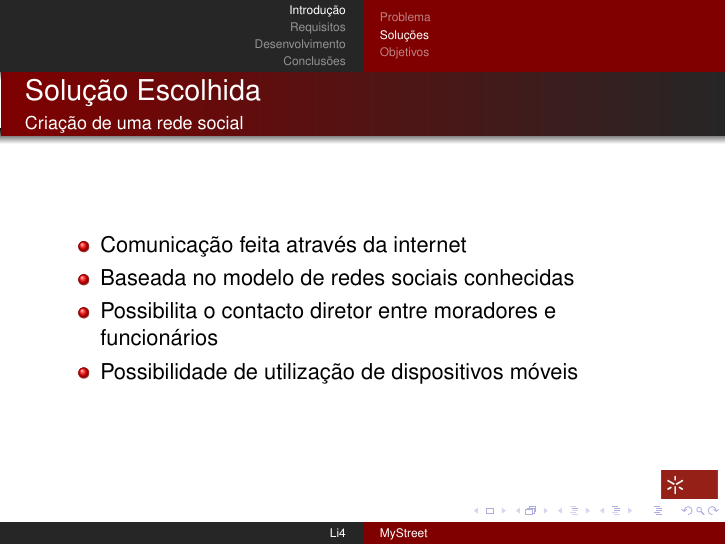
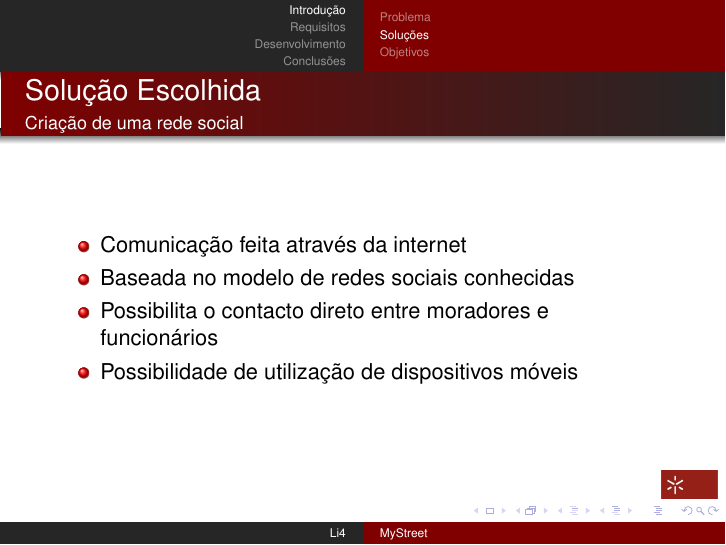
Before and after one commit to LI4myStreet/mystreet, LaTeX slides (docs/apresentacao/apresentacao.tex): page 17 of 79. Compiled offline with pdfLaTeX.

Commit message:
Apresentação: Pequenas correções.

```diff
--- a/docs/apresentacao/apresentacao.tex
+++ b/docs/apresentacao/apresentacao.tex
@@ -123,7 +123,7 @@ LEI-LI4       \\
   \begin{itemize}
   \item Comunicação feita através da internet
   \item Baseada no modelo de redes sociais conhecidas
-  \item Possibilita o contacto diretor entre moradores e funcionários
+  \item Possibilita o contacto direto entre moradores e funcionários
   \item Possibilidade de utilização de dispositivos móveis
   \end{itemize}
 \end{frame}
```
Also changed, not shown: docs/apresentacao/apresentacao.pdf.
